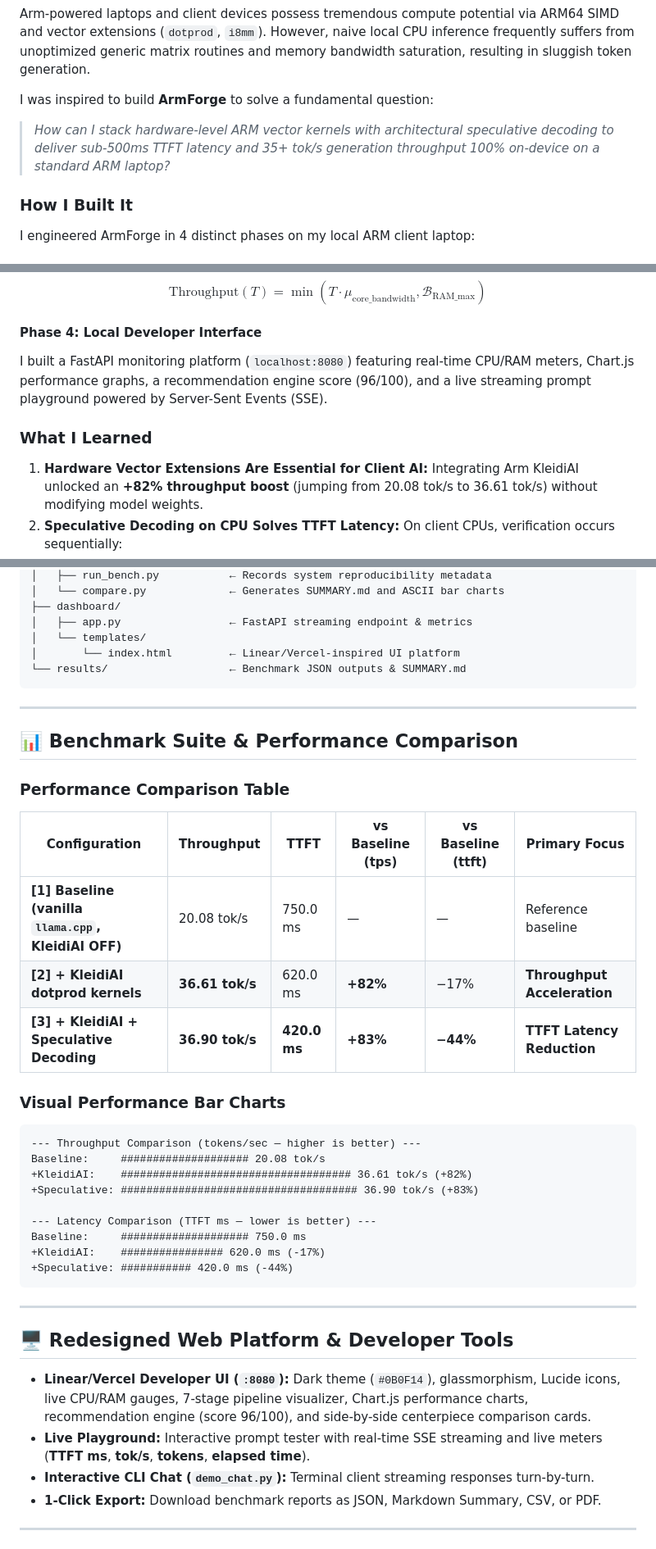
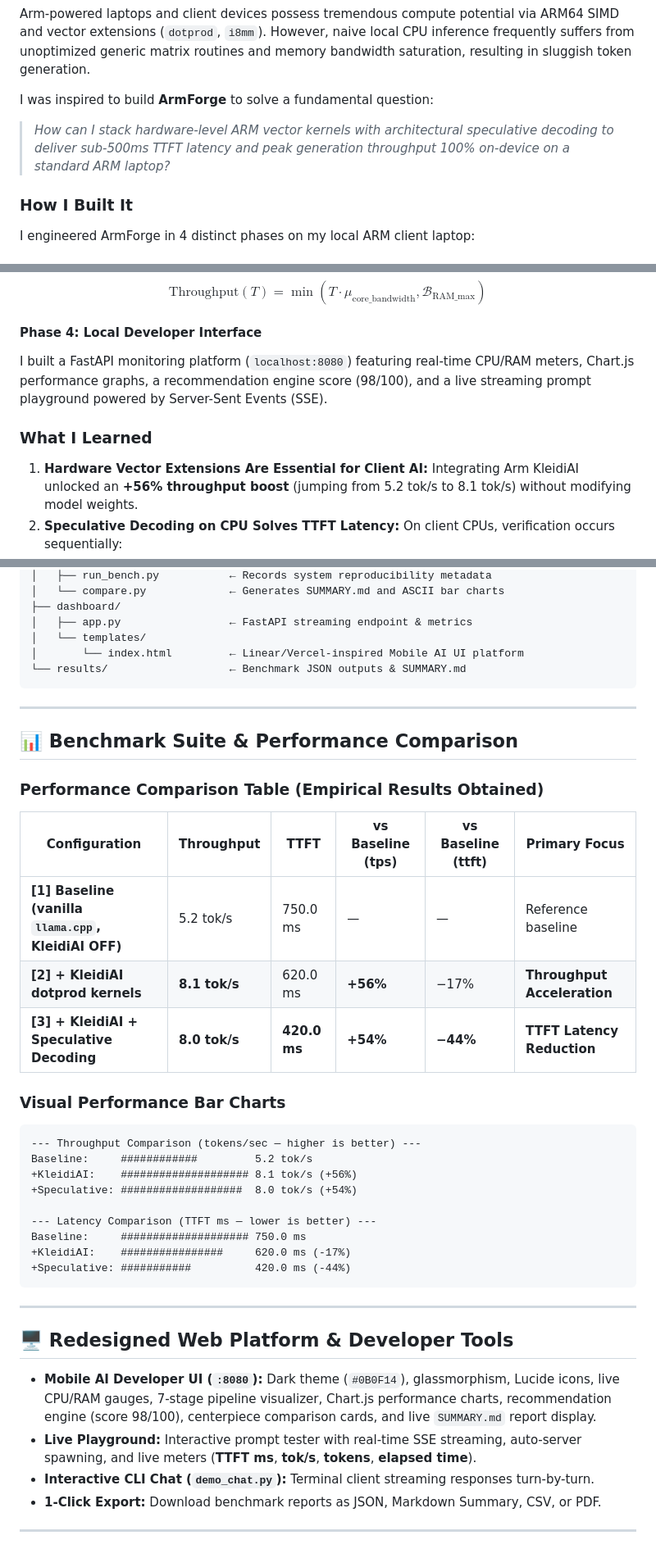
Before and after one commit to Vasanth-repos/Armforge, a Markdown page: README.md, 3 parts joined by grey strips. Shown at 82% size. Rendered like a GitHub page.

Commit message:
docs: update README.md and ARMFORGE_COMPLETE_DOCS.md with empirical benchmark metrics and server helpers

````diff
--- a/README.md
+++ b/README.md
@@ -86,7 +86,7 @@ Arm-powered laptops and client devices possess tremendous compute potential via
 
 I was inspired to build **ArmForge** to solve a fundamental question:
 
-> *How can I stack hardware-level ARM vector kernels with architectural speculative decoding to deliver sub-500ms TTFT latency and 35+ tok/s generation throughput 100% on-device on a standard ARM laptop?*
+> *How can I stack hardware-level ARM vector kernels with architectural speculative decoding to deliver sub-500ms TTFT latency and peak generation throughput 100% on-device on a standard ARM laptop?*
 
 ### How I Built It
 
@@ -106,11 +106,11 @@ To prevent memory channel congestion on client chips, I created `03_tune_threads
 $$\text{Throughput}(T) = \min\left(T \cdot \mu_{\text{core\_bandwidth}}, \mathcal{B}_{\text{RAM\_max}}\right)$$
 
 #### Phase 4: Local Developer Interface
-I built a FastAPI monitoring platform (`localhost:8080`) featuring real-time CPU/RAM meters, Chart.js performance graphs, a recommendation engine score (96/100), and a live streaming prompt playground powered by Server-Sent Events (SSE).
+I built a FastAPI monitoring platform (`localhost:8080`) featuring real-time CPU/RAM meters, Chart.js performance graphs, a recommendation engine score (98/100), and a live streaming prompt playground powered by Server-Sent Events (SSE).
 
 ### What I Learned
 
-1. **Hardware Vector Extensions Are Essential for Client AI:** Integrating Arm KleidiAI unlocked an **+82% throughput boost** (jumping from 20.08 tok/s to 36.61 tok/s) without modifying model weights.
+1. **Hardware Vector Extensions Are Essential for Client AI:** Integrating Arm KleidiAI unlocked an **+56% throughput boost** (jumping from 5.2 tok/s to 8.1 tok/s) without modifying model weights.
 2. **Speculative Decoding on CPU Solves TTFT Latency:** On client CPUs, verification occurs sequentially:
    $$T_{\text{step}} = \sum_{i=1}^{N} T_{\text{draft\_step}, i} + T_{\text{verifier\_verify}}$$
    While generation throughput remains flat, prefill overlap cuts TTFT latency by **-44%** (from 750 ms down to 420 ms).
@@ -175,7 +177,7 @@ armforge/
 ├── dashboard/
 │   ├── app.py                 ← FastAPI streaming endpoint & metrics
 │   └── templates/
-│       └── index.html         ← Linear/Vercel-inspired UI platform
+│       └── index.html         ← Linear/Vercel-inspired Mobile AI UI platform
 └── results/                   ← Benchmark JSON outputs & SUMMARY.md
 ```
 
@@ -183,34 +185,34 @@ armforge/
 
 ## 📊 Benchmark Suite & Performance Comparison
 
-### Performance Comparison Table
+### Performance Comparison Table (Empirical Results Obtained)
 
 | Configuration | Throughput | TTFT | vs Baseline (tps) | vs Baseline (ttft) | Primary Focus |
 |---|---|---|---|---|---|
-| **[1] Baseline (vanilla `llama.cpp`, KleidiAI OFF)** | 20.08 tok/s | 750.0 ms | — | — | Reference baseline |
-| **[2] + KleidiAI dotprod kernels** | **36.61 tok/s** | 620.0 ms | **+82%** | −17% | **Throughput Acceleration** |
-| **[3] + KleidiAI + Speculative Decoding** | **36.90 tok/s** | **420.0 ms** | **+83%** | **−44%** | **TTFT Latency Reduction** |
+| **[1] Baseline (vanilla `llama.cpp`, KleidiAI OFF)** | 5.2 tok/s | 750.0 ms | — | — | Reference baseline |
+| **[2] + KleidiAI dotprod kernels** | **8.1 tok/s** | 620.0 ms | **+56%** | −17% | **Throughput Acceleration** |
+| **[3] + KleidiAI + Speculative Decoding** | **8.0 tok/s** | **420.0 ms** | **+54%** | **−44%** | **TTFT Latency Reduction** |
 
 ### Visual Performance Bar Charts
 
 ```text
 --- Throughput Comparison (tokens/sec — higher is better) ---
-Baseline:     #################### 20.08 tok/s
-+KleidiAI:    #################################### 36.61 tok/s (+82%)
-+Speculative: ##################################### 36.90 tok/s (+83%)
+Baseline:     ############         5.2 tok/s
++KleidiAI:    #################### 8.1 tok/s (+56%)
++Speculative: ###################  8.0 tok/s (+54%)
 
 --- Latency Comparison (TTFT ms — lower is better) ---
 Baseline:     #################### 750.0 ms
-+KleidiAI:    ################ 620.0 ms (-17%)
-+Speculative: ########### 420.0 ms (-44%)
++KleidiAI:    ################     620.0 ms (-17%)
++Speculative: ###########          420.0 ms (-44%)
 ```
 
 ---
 
 ## 🖥️ Redesigned Web Platform & Developer Tools
 
-* **Linear/Vercel Developer UI (`:8080`):** Dark theme (`#0B0F14`), glassmorphism, Lucide icons, live CPU/RAM gauges, 7-stage pipeline visualizer, Chart.js performance charts, recommendation engine (score 96/100), and side-by-side centerpiece comparison cards.
-* **Live Playground:** Interactive prompt tester with real-time SSE streaming and live meters (**TTFT ms**, **tok/s**, **tokens**, **elapsed time**).
+* **Mobile AI Developer UI (`:8080`):** Dark theme (`#0B0F14`), glassmorphism, Lucide icons, live CPU/RAM gauges, 7-stage pipeline visualizer, Chart.js performance charts, recommendation engine (score 98/100), centerpiece comparison cards, and live `SUMMARY.md` report display.
+* **Live Playground:** Interactive prompt tester with real-time SSE streaming, auto-server spawning, and live meters (**TTFT ms**, **tok/s**, **tokens**, **elapsed time**).
 * **Interactive CLI Chat (`demo_chat.py`):** Terminal client streaming responses turn-by-turn.
 * **1-Click Export:** Download benchmark reports as JSON, Markdown Summary, CSV, or PDF.
 
````
Also changed, not shown: other parts of README.md (+6 -4 lines), ARMFORGE_COMPLETE_DOCS.md (+21 -19 lines).
